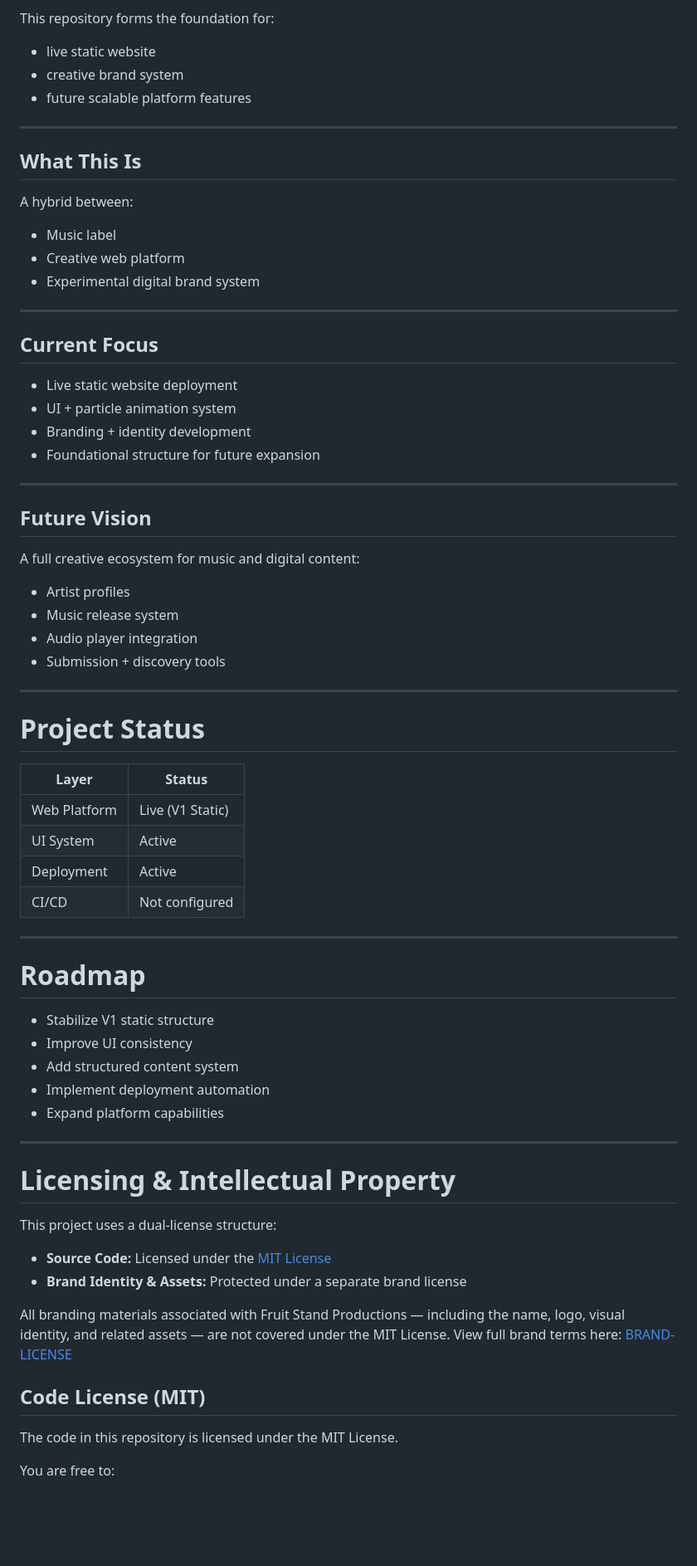
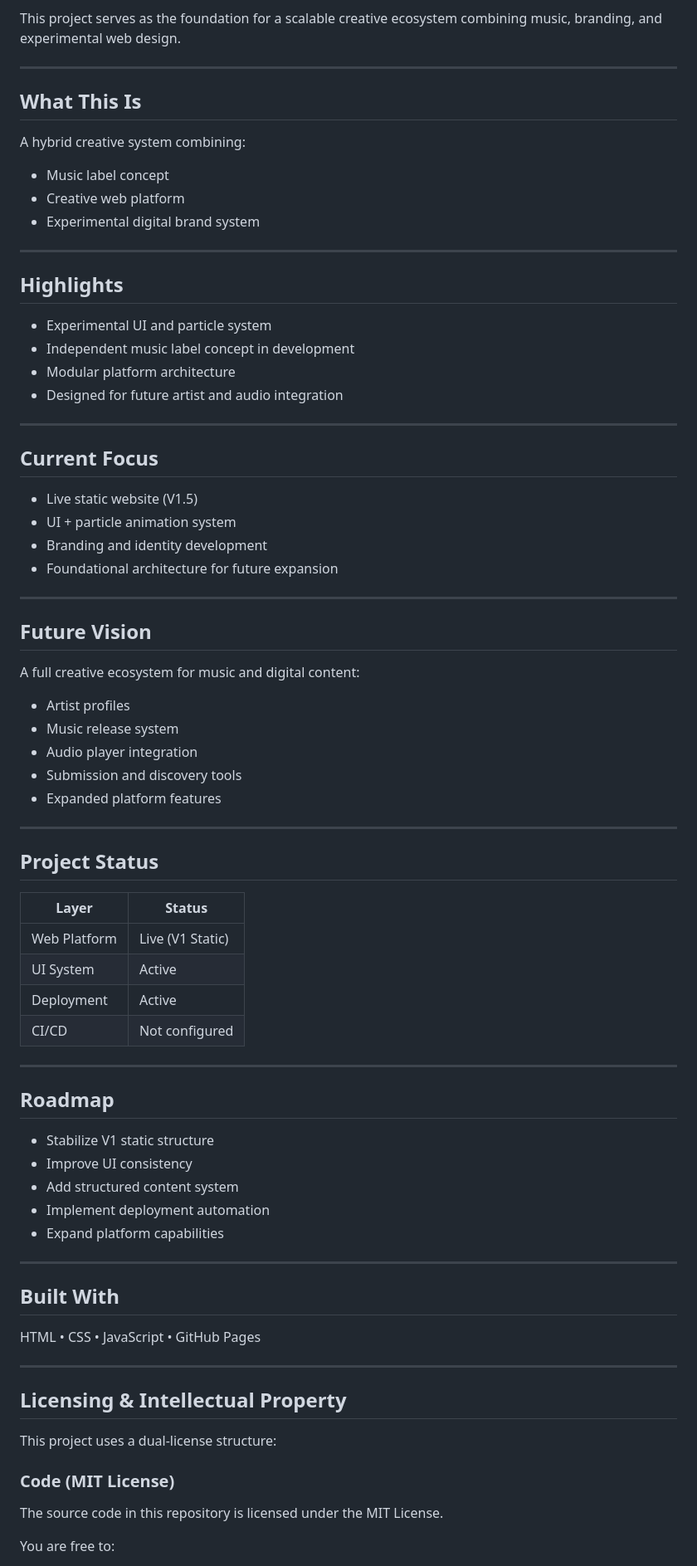
Before and after one commit to FruitStandProductions/FruitStandProductions, a Markdown page: README.md, the part around one of its changes. Shown at 83% size. Rendered like a GitHub page; blank space fills up the shorter version.

Commit message:
Revise README with updated project details and focus
Updated README to reflect new project status and branding.

```diff
--- a/README.md
+++ b/README.md
@@ -25,52 +24,62 @@ Evolving from static site → structured web platform
 
 Fruit Stand Productions is a digital music label platform in active development, focused on building a modern web presence for electronic music, visual identity, and independent artists.
 
-This repository forms the foundation for:
-- live static website
-- creative brand system
-- future scalable platform features
+This project serves as the foundation for a scalable creative ecosystem combining music, branding, and experimental web design.
 
 ---
 
 ## What This Is
 
-A hybrid between:
--  Music label
+A hybrid creative system combining:
+
+- Music label concept
 - Creative web platform
 - Experimental digital brand system
 
 ---
 
-## Current Focus
+## Highlights
 
-- Live static website deployment
-- UI + particle animation system
-- Branding + identity development
-- Foundational structure for future expansion
+- Experimental UI and particle system
+- Independent music label concept in development
+- Modular platform architecture
+- Designed for future artist and audio integration
 
 ---
 
-##  Future Vision
+## Current Focus
+
+- Live static website (V1.5)
+- UI + particle animation system
+- Branding and identity development
+- Foundational architecture for future expansion
+
+---
+
+## Future Vision
 
 A full creative ecosystem for music and digital content:
+
 - Artist profiles
 - Music release system
 - Audio player integration
-- Submission + discovery tools
-
----
-# Project Status
-
-| Layer | Status |
-|------|--------|
-| Web Platform | Live (V1 Static) |
-| UI System | Active |
-| Deployment | Active |
-| CI/CD | Not configured |
+- Submission and discovery tools
+- Expanded platform features
 
 ---
 
-#  Roadmap
+## Project Status
+
+| Layer         | Status            |
+|--------------|------------------|
+| Web Platform | Live (V1 Static) |
+| UI System    | Active           |
+| Deployment   | Active           |
+| CI/CD        | Not configured   |
+
+---
+
+## Roadmap
 
 - Stabilize V1 static structure
 - Improve UI consistency
@@ -80,18 +89,19 @@ A full creative ecosystem for music and digital content:
 
 ---
 
-# Licensing & Intellectual Property
+## Built With
+
+HTML • CSS • JavaScript • GitHub Pages
+
+---
+
+## Licensing & Intellectual Property
+
 This project uses a dual-license structure:
 
-- **Source Code:** Licensed under the [MIT License](./LICENSE)
-- **Brand Identity & Assets:** Protected under a separate brand license
+### Code (MIT License)
 
-All branding materials associated with Fruit Stand Productions — including the name, logo, visual identity, and related assets — are not covered under the MIT License.
-View full brand terms here: [BRAND-LICENSE](./BRAND-LICENSE.txt)
-
-## Code License (MIT)
-
-The code in this repository is licensed under the MIT License.
+The source code in this repository is licensed under the MIT License.
 
 You are free to:
 - Use
```
Also changed, not shown: other parts of README.md (+33 -35 lines).
